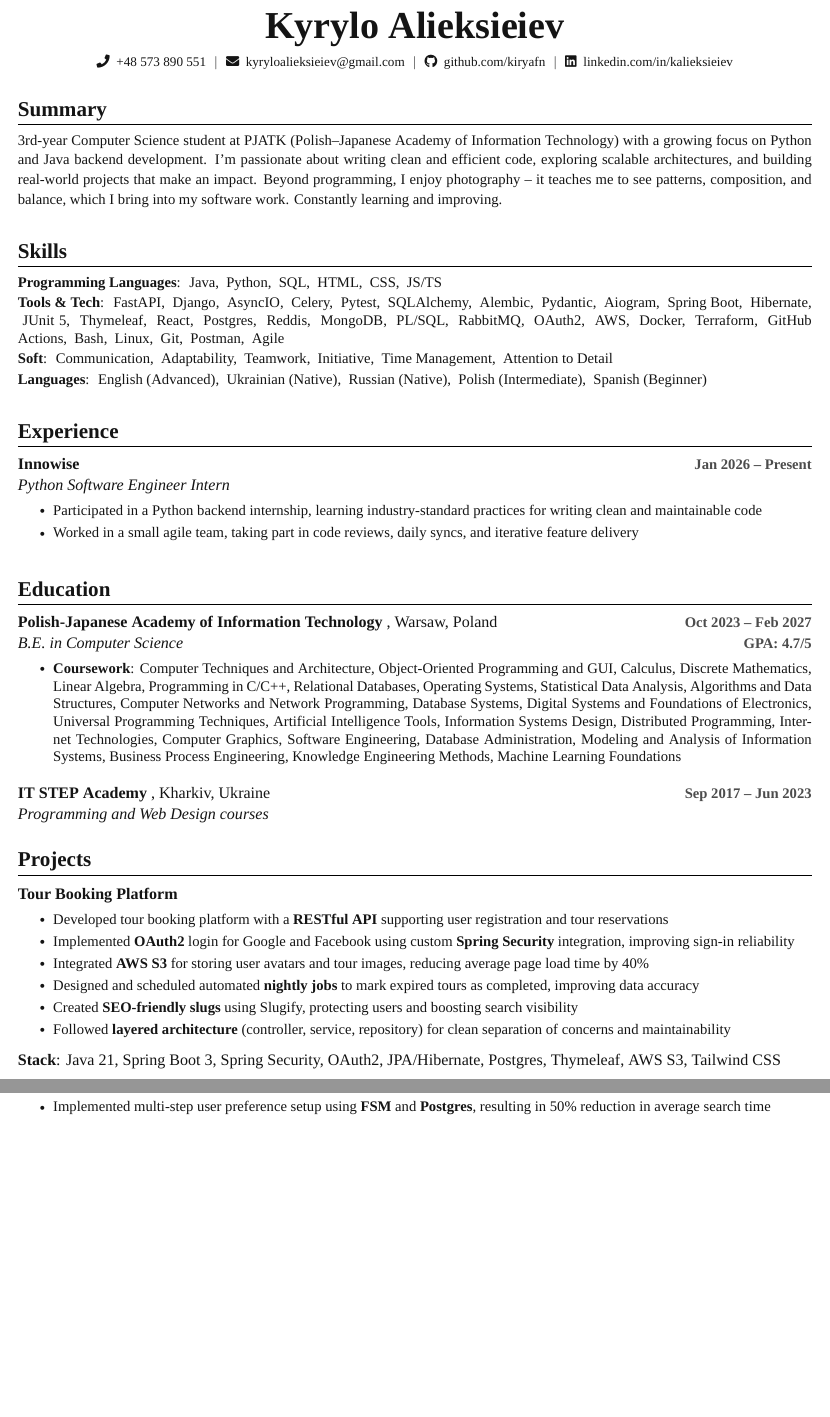
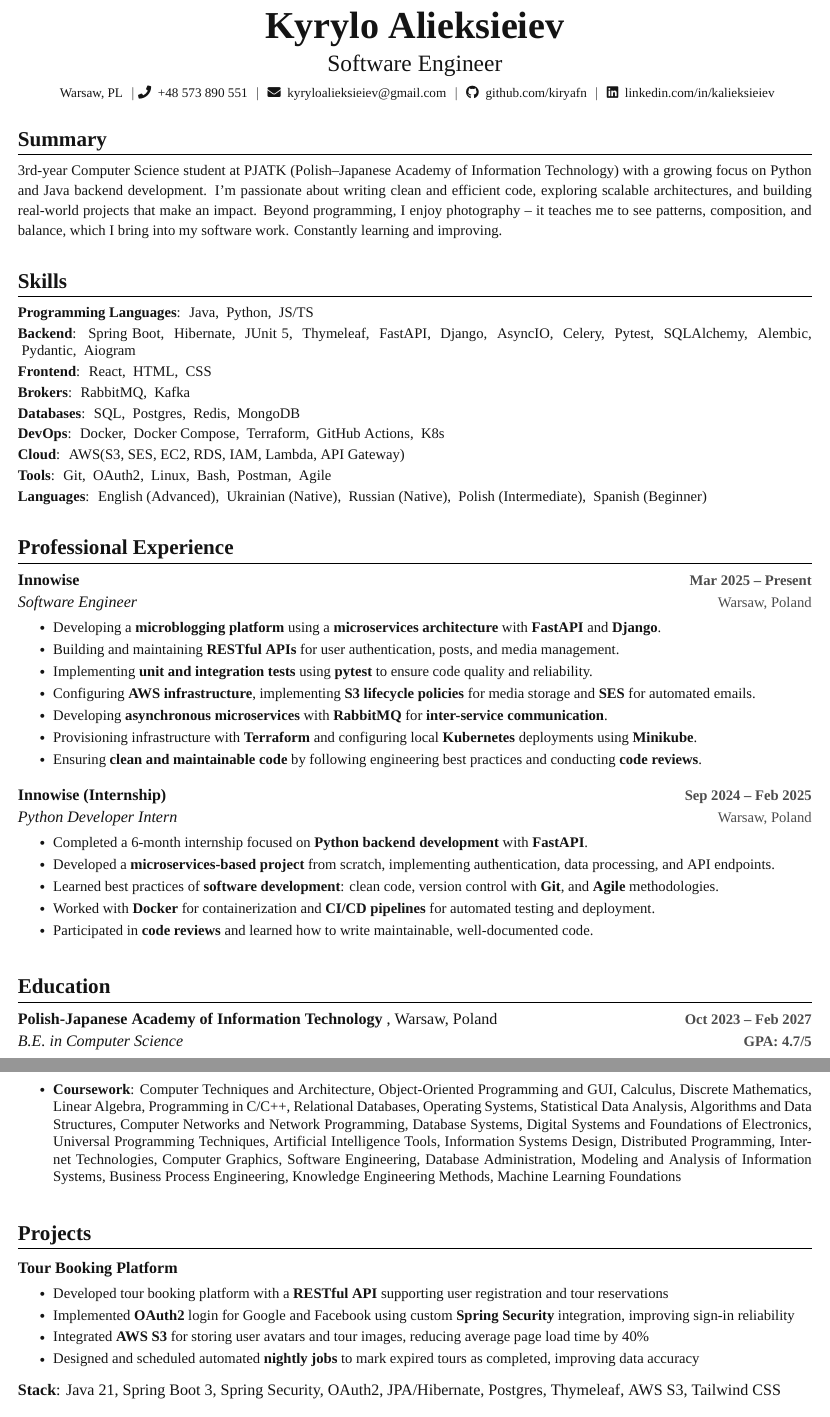
Before and after one commit to kiryafn/kiryafn, a LaTeX CV (cv/cv.tex, which reads cv/sections/education.tex, cv/sections/experience.tex, cv/sections/header.tex): two parts of pages 1 and 2 of 2, joined at a grey line, cut so that both start at the same text, the shorter picture padded with empty space. Compiled offline with XeLaTeX; a missing font is replaced by an installed copy or a similar font.

Commit message:
feat(cv): update header, experience, projects, and skills sections

```diff
--- a/cv/sections/education.tex
+++ b/cv/sections/education.tex
@@ -7,7 +7,7 @@
         \resumeItem{\textbf{Coursework}: Computer Techniques and Architecture, Object-Oriented Programming and GUI, Calculus, Discrete Mathematics, Linear Algebra, Programming in C/C++, Relational Databases, Operating Systems, Statistical Data Analysis, Algorithms and Data Structures, Computer Networks and Network Programming, Database Systems, Digital Systems and Foundations of Electronics, Universal Programming Techniques, Artificial Intelligence Tools, Information Systems Design, Distributed Programming, Internet Technologies, Computer Graphics, Software Engineering, Database Administration, Modeling and Analysis of Information Systems, Business Process Engineering, Knowledge Engineering Methods, Machine Learning Foundations}
         \resumeItemListEnd
 
-    \resumeSubheading
-      {IT STEP Academy {\normalfont, Kharkiv, Ukraine}}{Sep 2017 -- Jun 2023}
-      {Programming and Web Design courses}{}
+%    \resumeSubheading
+%      {IT STEP Academy {\normalfont, Kharkiv, Ukraine}}{Sep 2017 -- Jun 2023}
+%      {Programming and Web Design courses}{}
   \resumeSubHeadingListEnd
--- a/cv/sections/experience.tex
+++ b/cv/sections/experience.tex
@@ -1,10 +1,38 @@
-\section{Experience}
+\section{Professional Experience}
   \resumeSubHeadingListStart
     \resumeSubheading
-      {Innowise}{Jan 2026 -- Present}
-      {Python Software Engineer Intern}{}
+      {Innowise}{Mar 2025 -- Present}
+      {Software Engineer}{Warsaw, Poland}
       \resumeItemListStart
-        \resumeItem{Participated in a Python backend internship, learning industry-standard practices for writing clean and maintainable code}
-        \resumeItem{Worked in a small agile team, taking part in code reviews, daily syncs, and iterative feature delivery}
+\resumeItem{Developing a \textbf{microblogging platform} using a \textbf{microservices architecture} with \textbf{FastAPI} and \textbf{Django}.}
+
+\resumeItem{Building and maintaining \textbf{RESTful APIs} for user authentication, posts, and media management.}
+
+\resumeItem{Implementing \textbf{unit and integration tests} using \textbf{pytest} to ensure code quality and reliability.}
+
+\resumeItem{Configuring \textbf{AWS infrastructure}, implementing \textbf{S3 lifecycle policies} for media storage and \textbf{SES} for automated emails.}
+
+\resumeItem{Developing \textbf{asynchronous microservices} with \textbf{RabbitMQ} for \textbf{inter-service communication}.}
+
+\resumeItem{Provisioning infrastructure with \textbf{Terraform} and configuring local \textbf{Kubernetes} deployments using \textbf{Minikube}.}
+
+\resumeItem{Ensuring \textbf{clean and maintainable code} by following engineering best practices and conducting \textbf{code reviews}.}
+
+      \resumeItemListEnd
+
+    \resumeSubheading
+      {Innowise (Internship)}{Sep 2024 -- Feb 2025}
+      {Python Developer Intern}{Warsaw, Poland}
+      \resumeItemListStart
+\resumeItem{Completed a 6-month internship focused on \textbf{Python backend development} with \textbf{FastAPI}.}
+
+\resumeItem{Developed a \textbf{microservices-based project} from scratch, implementing authentication, data processing, and API endpoints.}
+
+\resumeItem{Learned best practices of \textbf{software development}: clean code, version control with \textbf{Git}, and \textbf{Agile} methodologies.}
+
+\resumeItem{Worked with \textbf{Docker} for containerization and \textbf{CI/CD pipelines} for automated testing and deployment.}
+
+\resumeItem{Participated in \textbf{code reviews} and learned how to write maintainable, well-documented code.}
+
       \resumeItemListEnd
   \resumeSubHeadingListEnd
--- a/cv/sections/header.tex
+++ b/cv/sections/header.tex
@@ -1,6 +1,9 @@
 \begin{center}
     {\bfseries\fontsize{26}{30}\selectfont Kyrylo Alieksieiev} \\ \vspace{5pt}
+    {\fontsize{16}{20}\selectfont Software Engineer} \\ \vspace{5pt}
     \footnotesize
+
+    \hspace{1pt} Warsaw, PL \hspace{1pt} $|$
     {\faPhone\ } \texttt{+48 573 890 551} \hspace{1pt} $|$
     \hspace{1pt} {\faEnvelope\ } \href{mailto:kyryloalieksieiev@gmail.com}{\texttt{kyryloalieksieiev@gmail.com}} \hspace{1pt} $|$
     \hspace{1pt} {\faGithub\ } \href{https://github.com/kiryafn}{\texttt{github.com/kiryafn}} \hspace{1pt} $|$
--- a/cv/sections/projects.tex
+++ b/cv/sections/projects.tex
@@ -7,8 +7,6 @@
         \resumeItem{Implemented \textbf{OAuth2} login for Google and Facebook using custom \textbf{Spring Security} integration, improving sign-in reliability}
         \resumeItem{Integrated \textbf{AWS S3} for storing user avatars and tour images, reducing average page load time by 40\%}
         \resumeItem{Designed and scheduled automated \textbf{nightly jobs} to mark expired tours as completed, improving data accuracy}
-        \resumeItem{Created \textbf{SEO-friendly slugs} using Slugify, protecting users and boosting search visibility}
-        \resumeItem{Followed \textbf{layered architecture} (controller, service, repository) for clean separation of concerns and maintainability}
       \resumeItemListEnd
       \textbf{Stack}: Java 21, Spring Boot 3, Spring Security, OAuth2, JPA/Hibernate, Postgres, Thymeleaf, AWS S3, Tailwind CSS
 
@@ -17,7 +15,7 @@
       \resumeItemListStart
         \resumeItem{Developed \textbf{Telegram bot} that scrapes 70000+ jobs using asynchronous \textbf{Scrapy} pipelines, improving job search comfort}
         \resumeItem{Built hourly notification service with \textbf{Aiogram}, pushing job updates in real-time to improve user engagement}
-        \resumeItem{Implemented multi-step user preference setup using \textbf{FSM} and \textbf{Postgres}, resulting in 50\% reduction in average search time}
+        \resumeItem{Implemented multi-step user preference setup using \textbf{FSM} and \textbf{Postgres}}
         \resumeItem{Added \textbf{JSON-based localization} for four languages, enabling rollout to international markets}
         \resumeItem{Encapsulated database logic within repository and service layers using \textbf{SQLAlchemy}, improving maintainability and testability}
       \resumeItemListEnd
--- a/cv/sections/skills.tex
+++ b/cv/sections/skills.tex
@@ -5,14 +5,15 @@
       \begin{itemize*}[label={}, itemjoin={{, }}, itemsep=0pt]
         \item Java
         \item Python
-        \item SQL
-        \item HTML
-        \item CSS
         \item JS/TS
       \end{itemize*}
     \item \small
-      \textbf{Tools \& Tech}:
+      \textbf{Backend}:
       \begin{itemize*}[label={}, itemjoin={{, }}, itemsep=0pt]
+        \item Spring Boot
+        \item Hibernate
+        \item JUnit 5
+        \item Thymeleaf
         \item FastAPI
         \item Django
         \item AsyncIO
@@ -22,42 +23,51 @@
         \item Alembic
         \item Pydantic
         \item Aiogram
-
-        \item Spring Boot
-        \item Hibernate
-        \item JUnit 5
-        \item Thymeleaf
-
+      \end{itemize*}
+    \item \small
+      \textbf{Frontend}:
+      \begin{itemize*}[label={}, itemjoin={{, }}, itemsep=0pt]
         \item React
-
+        \item HTML
+        \item CSS
+      \end{itemize*}
+    \item \small
+        \textbf{Brokers}:
+      \begin{itemize*}[label={}, itemjoin={{, }}, itemsep=0pt]
+        \item RabbitMQ
+        \item Kafka
+      \end{itemize*}
+    \item \small
+      \textbf{Databases}:
+      \begin{itemize*}[label={}, itemjoin={{, }}, itemsep=0pt]
+        \item SQL
         \item Postgres
-        \item Reddis
+        \item Redis
         \item MongoDB
-        \item PL/SQL
-
-        \item RabbitMQ
-        \item OAuth2
-        \item AWS
+      \end{itemize*}
+    \item \small
+      \textbf{DevOps}:
+      \begin{itemize*}[label={}, itemjoin={{, }}, itemsep=0pt]
         \item Docker
+        \item Docker Compose
         \item Terraform
         \item GitHub Actions
-        \item Bash
-        \item Linux
-
-        \item Git
-        \item Postman
-
-        \item Agile
+        \item K8s
       \end{itemize*}
     \item \small
-    \textbf{Soft}:
-    \begin{itemize*}[label={}, itemjoin={{, }}, itemsep=0pt]
-        \item Communication
-        \item Adaptability
-        \item Teamwork
-        \item Initiative
-        \item Time Management
-        \item Attention to Detail
+      \textbf{Cloud}:
+      \begin{itemize*}[label={}, itemjoin={{, }}, itemsep=0pt]
+        \item AWS(S3, SES, EC2, RDS, IAM, Lambda, API Gateway)
+      \end{itemize*}
+    \item \small
+      \textbf{Tools}:
+      \begin{itemize*}[label={}, itemjoin={{, }}, itemsep=0pt]
+        \item Git
+        \item OAuth2
+        \item Linux
+        \item Bash
+        \item Postman
+        \item Agile
       \end{itemize*}
     \item \small
       \textbf{Languages}:
```
